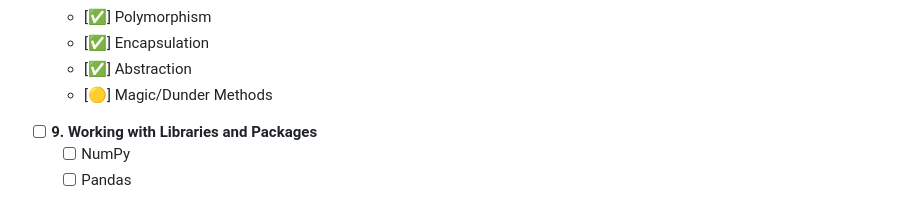
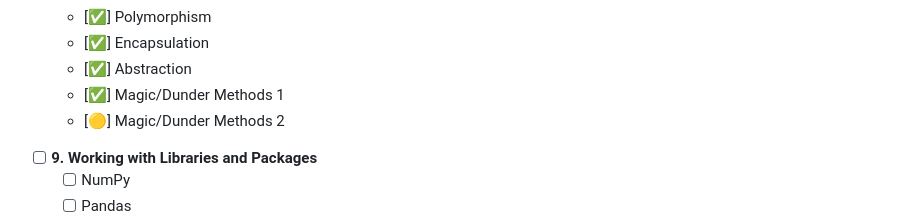
Before and after one commit to Someone-anon-coder/Python, a Markdown page: ReadMe.md, the part around the change. Drawn GitHub-style.

```diff
--- a/ReadMe.md
+++ b/ReadMe.md
@@ -50,7 +50,8 @@ Below is the list of topics that I plan to cover, categorized from beginner to a
   - [✅] Polymorphism
   - [✅] Encapsulation
   - [✅] Abstraction
-  - [🟡] Magic/Dunder Methods
+  - [✅] Magic/Dunder Methods 1
+  - [🟡] Magic/Dunder Methods 2
 - [ ] **9. Working with Libraries and Packages**
   - [ ] NumPy
   - [ ] Pandas
```
